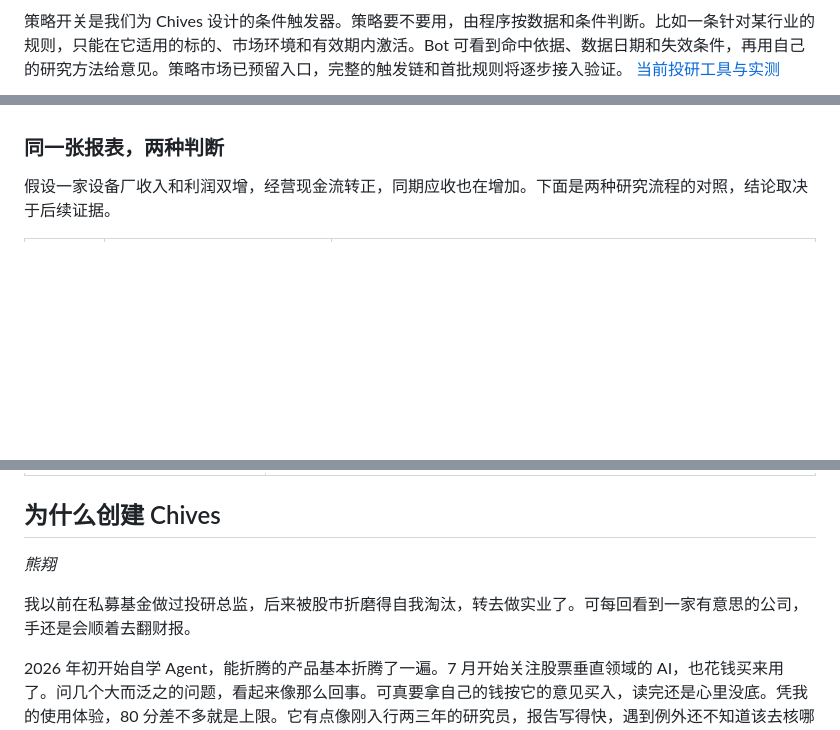
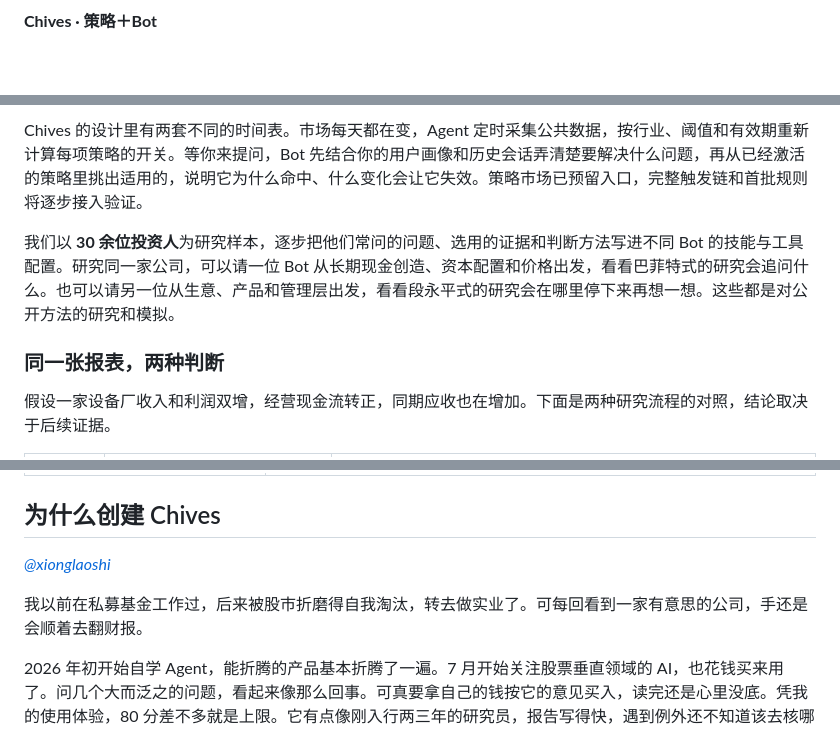
Before and after one commit to xionglaoshi/chives, a Markdown page: README.md, 3 parts joined by grey strips. Drawn GitHub-style; blank space fills up the shorter version.

````diff
--- a/README.md
+++ b/README.md
@@ -39,4 +36,4 @@ flowchart LR
 ```
 
-策略开关是我们为 Chives 设计的条件触发器。策略要不要用，由程序按数据和条件判断。比如一条针对某行业的规则，只能在它适用的标的、市场环境和有效期内激活。Bot 可看到命中依据、数据日期和失效条件，再用自己的研究方法给意见。策略市场已预留入口，完整的触发链和首批规则将逐步接入验证。 [当前投研工具与实测](docs/投研工具与验收.md)
+**Chives · 策略＋Bot**
 
@@ -44,3 +57,6 @@ flowchart LR
+Chives 的设计里有两套不同的时间表。市场每天都在变，Agent 定时采集公共数据，按行业、阈值和有效期重新计算每项策略的开关。等你来提问，Bot 先结合你的用户画像和历史会话弄清楚要解决什么问题，再从已经激活的策略里挑出适用的，说明它为什么命中、什么变化会让它失效。策略市场已预留入口，完整触发链和首批规则将逐步接入验证。
+
+我们以 **30 余位投资人**为研究样本，逐步把他们常问的问题、选用的证据和判断方法写进不同 Bot 的技能与工具配置。研究同一家公司，可以请一位 Bot 从长期现金创造、资本配置和价格出发，看看巴菲特式的研究会追问什么。也可以请另一位从生意、产品和管理层出发，看看段永平式的研究会在哪里停下来再想一想。这些都是对公开方法的研究和模拟。
 
 ### 同一张报表，两种判断
 
@@ -69,9 +85,9 @@ flowchart LR
 
 ## 为什么创建 Chives
 
-*熊翔*
+*[@xionglaoshi](https://github.com/xionglaoshi)*
 
-我以前在私募基金做过投研总监，后来被股市折磨得自我淘汰，转去做实业了。可每回看到一家有意思的公司，手还是会顺着去翻财报。
+我以前在私募基金工作过，后来被股市折磨得自我淘汰，转去做实业了。可每回看到一家有意思的公司，手还是会顺着去翻财报。
 
 2026 年初开始自学 Agent，能折腾的产品基本折腾了一遍。7 月开始关注股票垂直领域的 AI，也花钱买来用了。问几个大而泛之的问题，看起来像那么回事。可真要拿自己的钱按它的意见买入，读完还是心里没底。凭我的使用体验，80 分差不多就是上限。它有点像刚入行两三年的研究员，报告写得快，遇到例外还不知道该去核哪一笔账。
 
````
Also changed, not shown: other parts of README.md (+33 -20 lines), docs/assets/readme/chives-banner.png, 1 other file.
